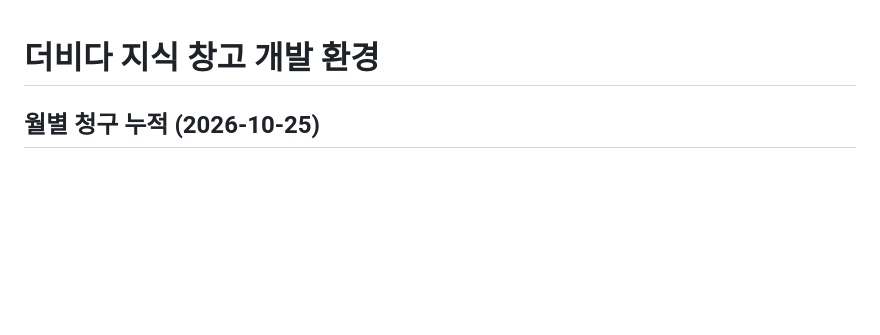
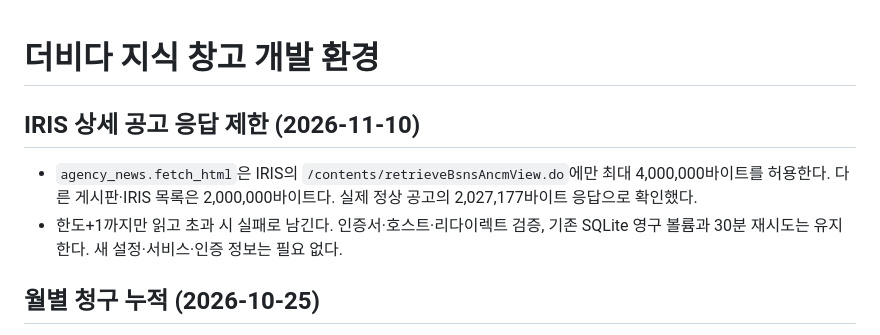
Before and after one commit to canonnam/competitors, a Markdown page: docs/DEVELOPMENT_ENVIRONMENT.md, the part around the change. Drawn GitHub-style; blank space fills up the shorter version.

```diff
--- a/docs/DEVELOPMENT_ENVIRONMENT.md
+++ b/docs/DEVELOPMENT_ENVIRONMENT.md
@@ -1,4 +1,9 @@
 # 더비다 지식 창고 개발 환경
+
+## IRIS 상세 공고 응답 제한 (2026-11-10)
+
+- `agency_news.fetch_html`은 IRIS의 `/contents/retrieveBsnsAncmView.do`에만 최대 4,000,000바이트를 허용한다. 다른 게시판·IRIS 목록은 2,000,000바이트다. 실제 정상 공고의 2,027,177바이트 응답으로 확인했다.
+- 한도+1까지만 읽고 초과 시 실패로 남긴다. 인증서·호스트·리다이렉트 검증, 기존 SQLite 영구 볼륨과 30분 재시도는 유지한다. 새 설정·서비스·인증 정보는 필요 없다.
 
 ## 월별 청구 누적 (2026-10-25)
 
```
Also changed, not shown: docs/CHANGELOG.md (+2 -1 lines).
